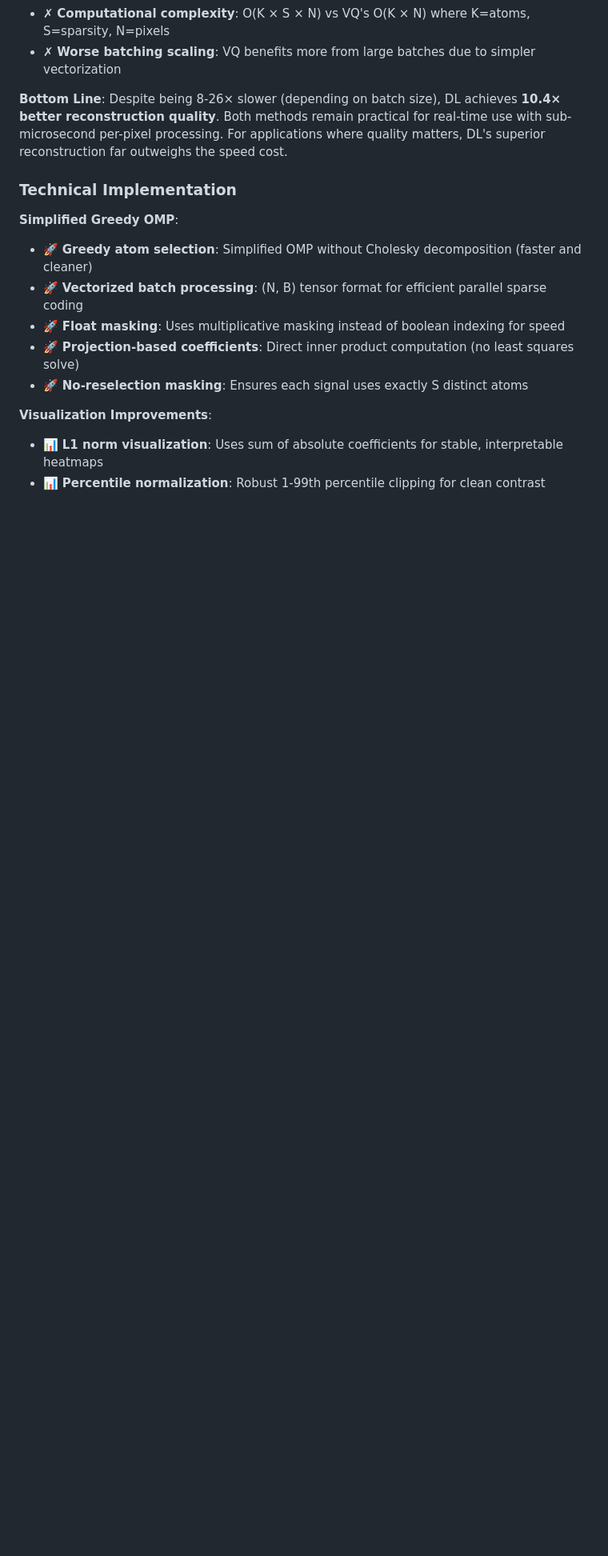
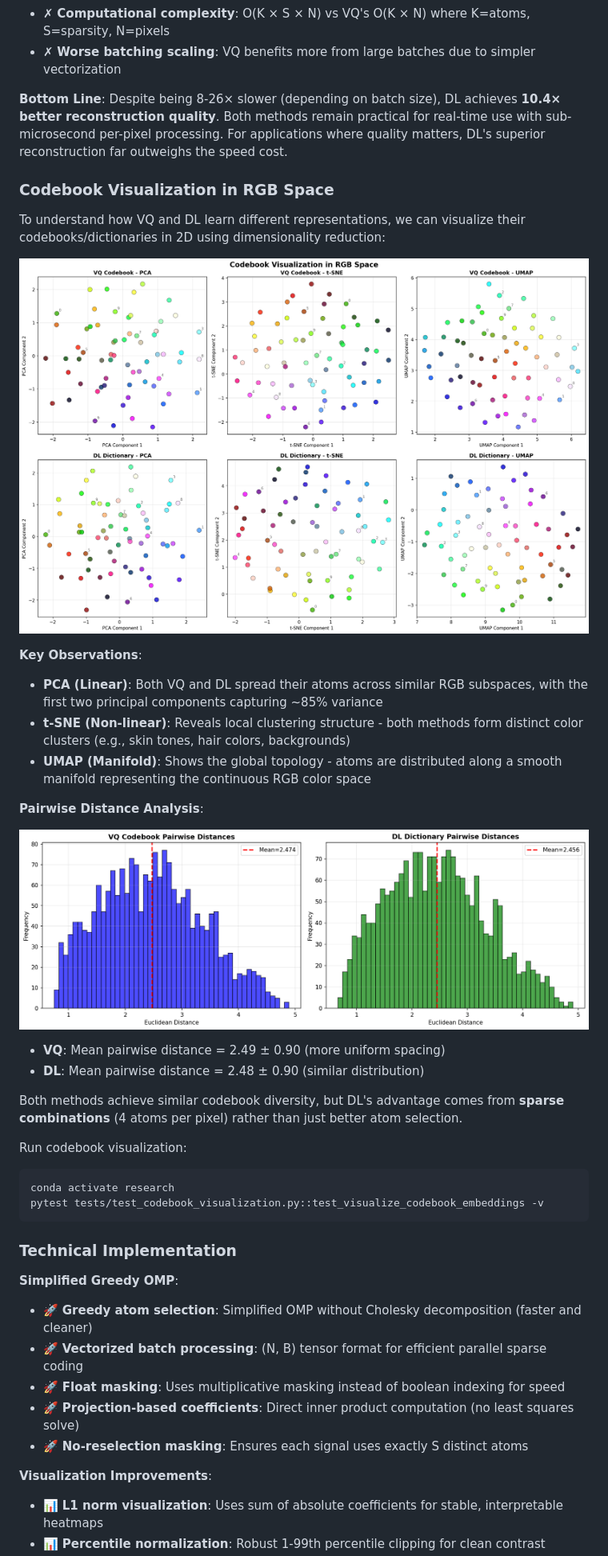
Before and after one commit to helloimlixin/laser, a Markdown page: README.md, the part around the change printed below. Shown: that part at 80% size. Drawn GitHub-style; pictures changed too: img/codebook_distances.png (added), img/codebook_embeddings.png (added); blank space fills up the shorter version.

````diff
--- a/README.md
+++ b/README.md
@@ -279,6 +285,32 @@ Using larger patches dramatically reduces computation by processing fewer tokens
 
 **Bottom Line**: Despite being 8-26× slower (depending on batch size), DL achieves **10.4× better reconstruction quality**. Both methods remain practical for real-time use with sub-microsecond per-pixel processing. For applications where quality matters, DL's superior reconstruction far outweighs the speed cost.
 
+### Codebook Visualization in RGB Space
+
+To understand how VQ and DL learn different representations, we can visualize their codebooks/dictionaries in 2D using dimensionality reduction:
+
+![Codebook Embeddings](img/codebook_embeddings.png)
+
+**Key Observations**:
+- **PCA (Linear)**: Both VQ and DL spread their atoms across similar RGB subspaces, with the first two principal components capturing ~85% variance
+- **t-SNE (Non-linear)**: Reveals local clustering structure - both methods form distinct color clusters (e.g., skin tones, hair colors, backgrounds)
+- **UMAP (Manifold)**: Shows the global topology - atoms are distributed along a smooth manifold representing the continuous RGB color space
+
+**Pairwise Distance Analysis**:
+
+![Codebook Distances](img/codebook_distances.png)
+
+- **VQ**: Mean pairwise distance = 2.49 ± 0.90 (more uniform spacing)
+- **DL**: Mean pairwise distance = 2.48 ± 0.90 (similar distribution)
+
+Both methods achieve similar codebook diversity, but DL's advantage comes from **sparse combinations** (4 atoms per pixel) rather than just better atom selection.
+
+Run codebook visualization:
+```bash
+conda activate research
+pytest tests/test_codebook_visualization.py::test_visualize_codebook_embeddings -v
+```
+
 ### Technical Implementation
 
 **Simplified Greedy OMP**:
````
Also changed, not shown: other parts of README.md (+23 -15 lines), 2 other files.
